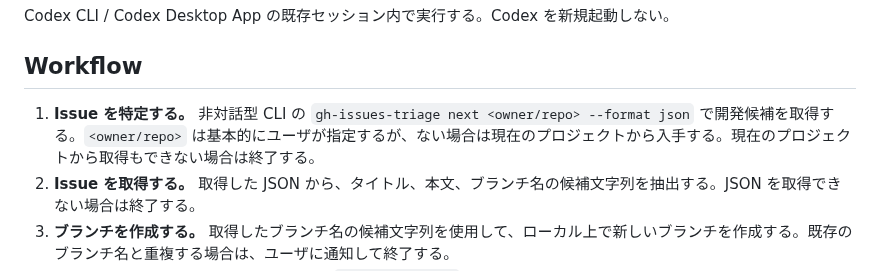
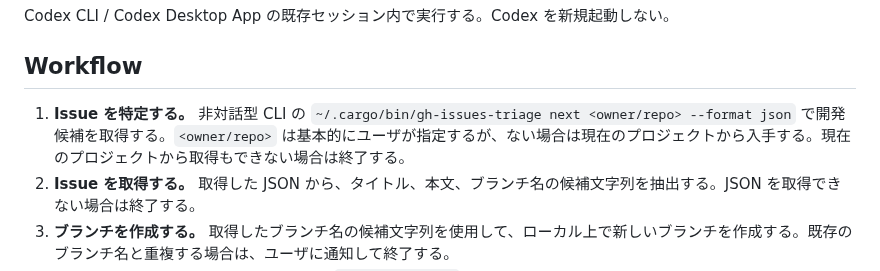
Before and after one commit to tkumata/AGENTS.md, a Markdown page: codex-skills/issue-workflow/SKILL.md, the part around the change. Drawn GitHub-style.

```diff
--- a/codex-skills/issue-workflow/SKILL.md
+++ b/codex-skills/issue-workflow/SKILL.md
@@ -12,7 +12,7 @@ Codex CLI / Codex Desktop App の既存セッション内で実行する。Codex
 
 ## Workflow
 
-1. **Issue を特定する。** 非対話型 CLI の `gh-issues-triage next <owner/repo> --format json` で開発候補を取得する。`<owner/repo>` は基本的にユーザが指定するが、ない場合は現在のプロジェクトから入手する。現在のプロジェクトから取得もできない場合は終了する。
+1. **Issue を特定する。** 非対話型 CLI の `~/.cargo/bin/gh-issues-triage next <owner/repo> --format json` で開発候補を取得する。`<owner/repo>` は基本的にユーザが指定するが、ない場合は現在のプロジェクトから入手する。現在のプロジェクトから取得もできない場合は終了する。
 2. **Issue を取得する。** 取得した JSON から、タイトル、本文、ブランチ名の候補文字列を抽出する。JSON を取得できない場合は終了する。
 3. **ブランチを作成する。** 取得したブランチ名の候補文字列を使用して、ローカル上で新しいブランチを作成する。既存のブランチ名と重複する場合は、ユーザに通知して終了する。
 4. **文書化する。** 取得したタイトルと本文を `brain-dump-docs` スキルを使用して文書化する。
```
Also changed, not shown: README.md (+20 -4 lines), images/agents.png (renamed from agents.png), images/future.png (added), images/summary.png (renamed from summary.png).
